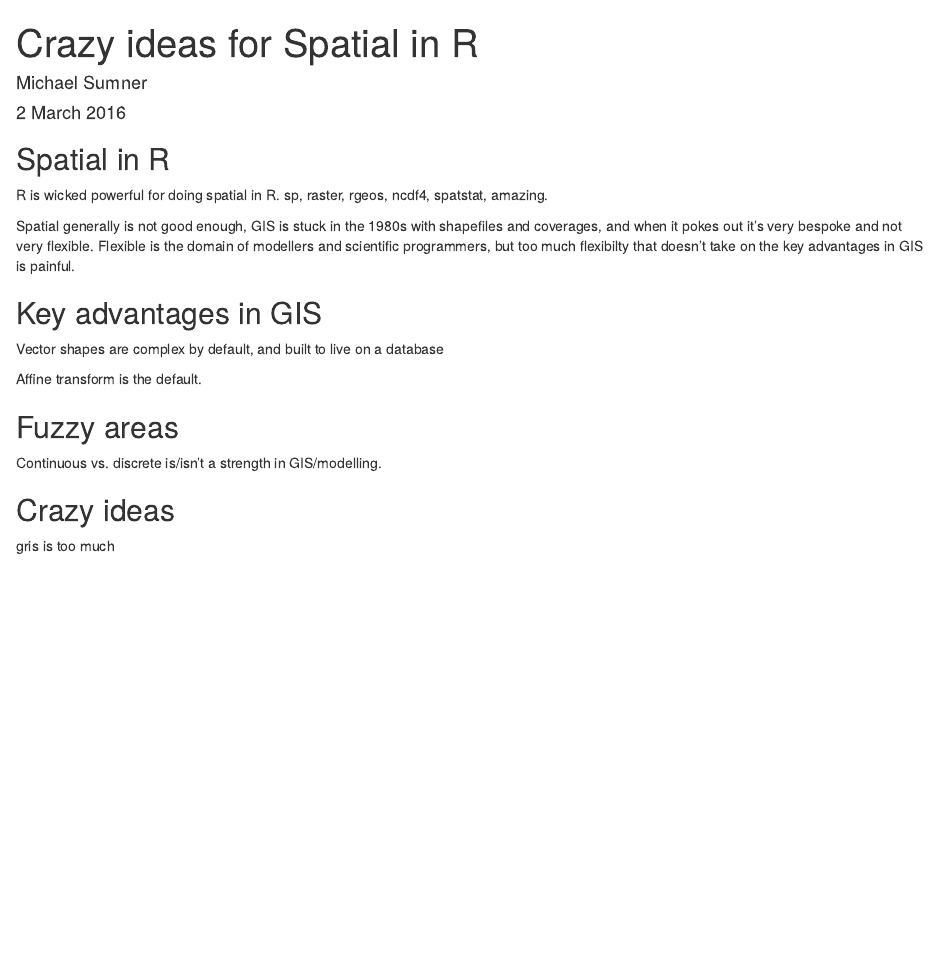
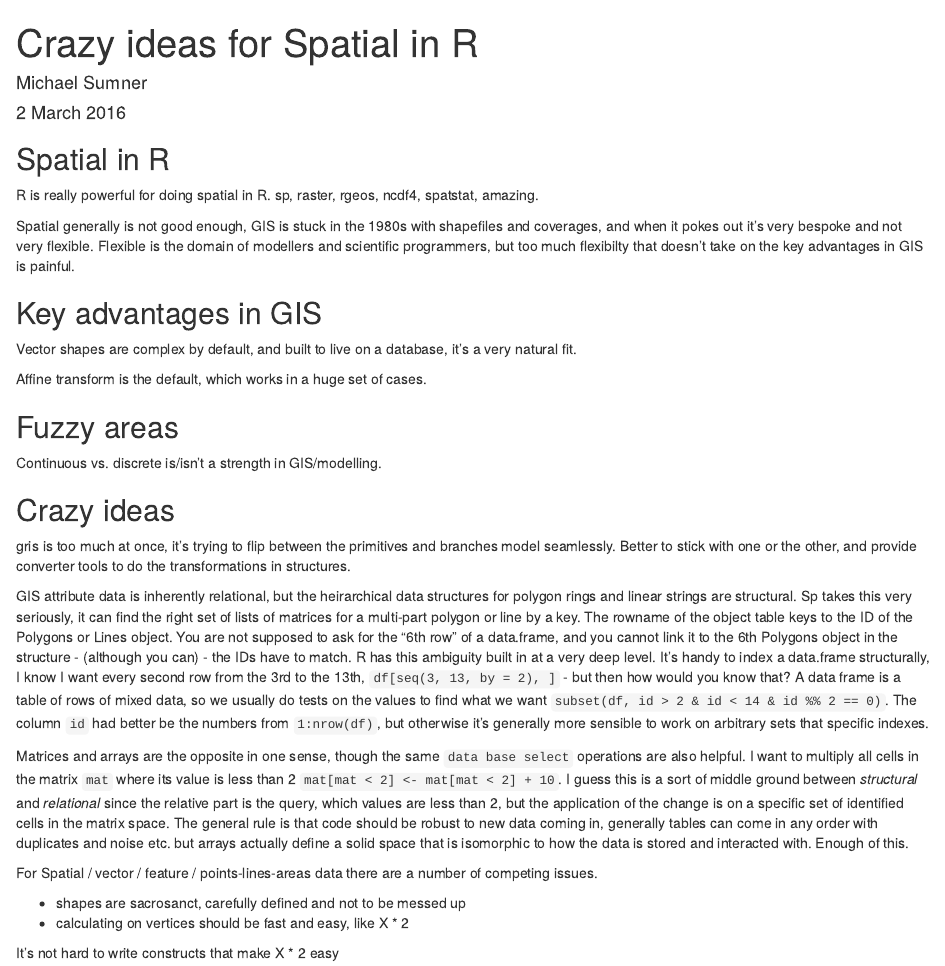
Before and after one commit to mdsumner/rogue-book, an R Markdown document (crazy-ideas/crazy.Rmd): the page in a window 1100 px wide, from its top. Rendered offline with R 4.5, knitr and Pandoc, with nearby package versions.

Commit message:
crazy talk

```diff
--- a/crazy-ideas/crazy.Rmd
+++ b/crazy-ideas/crazy.Rmd
@@ -11,15 +11,15 @@ knitr::opts_chunk$set(echo = TRUE)
 
 ## Spatial in R
 
-R is wicked powerful for doing spatial in R. sp, raster, rgeos, ncdf4, spatstat, amazing.
+R is really powerful for doing spatial in R. sp, raster, rgeos, ncdf4, spatstat, amazing.
 
 Spatial generally is not good enough, GIS is stuck in the 1980s with shapefiles and coverages, and when it pokes out it's very bespoke and not very flexible. Flexible is the domain of modellers and scientific programmers, but too much flexibilty that doesn't take on the key advantages in GIS is painful.
 
 ## Key advantages in GIS
 
-Vector shapes are complex by default, and built to live on a database
+Vector shapes are complex by default, and built to live on a database, it's a very natural fit.
 
-Affine transform is the default.
+Affine transform is the default, which works in a huge set of cases.
 
 
 ## Fuzzy areas
@@ -30,4 +30,16 @@ Continuous vs. discrete is/isn't a strength in GIS/modelling.
 
 ## Crazy ideas
 
-gris is too much
+gris is too much at once, it's trying to flip between the primitives and branches model seamlessly. Better to stick with one or the other, and provide converter tools to do the transformations in structures.
+
+GIS attribute data is inherently relational, but the heirarchical data structures for polygon rings and linear strings are structural. Sp takes this very seriously, it can find the right set of lists of matrices for a multi-part polygon or line by a key. The rowname of the object table keys to the ID of the Polygons or Lines object. You are not supposed to ask for the "6th row" of a data.frame, and you cannot link it to the 6th Polygons object in the structure - (although you can) - the IDs have to match. R has this ambiguity built in at a very deep level. It's handy to index a data.frame structurally, I know I want every second row from the 3rd to the 13th, `df[seq(3, 13, by = 2), ]` - but then how would you know that? A data frame is a table of rows of mixed data, so we usually do tests on the values to find what we want `subset(df, id > 2 & id < 14 & id %% 2 == 0)`. The column `id` had better be the numbers from `1:nrow(df)`, but otherwise it's generally more sensible to work on arbitrary sets that specific indexes.
+
+Matrices and arrays are the opposite in one sense, though the same `data base select` operations are also helpful. I want to multiply all cells in the matrix `mat` where its value is less than 2 `mat[mat < 2] <- mat[mat < 2] + 10`. I guess this is a sort of middle ground between *structural* and *relational* since the relative part is the query, which values are less than 2, but the application of the change is on a specific set of identified cells in the matrix space.  The general rule is that code should be robust to new data coming in, generally tables can come in any order with duplicates and noise etc. but arrays actually define a solid space that is isomorphic to how the data is stored and interacted with.  Enough of this.
+
+For Spatial / vector / feature / points-lines-areas data there are a number of competing issues.
+
+* shapes are sacrosanct, carefully defined and not to be messed up
+* calculating on vertices should be fast and easy, like X * 2
+
+
+It's not hard to write constructs that make X * 2 easy
```
